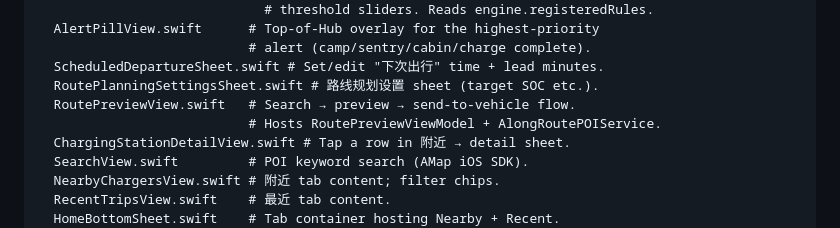
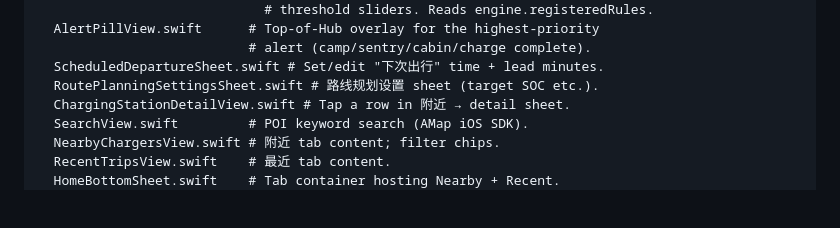
Before and after one commit to jack91620/TePlanner, a Markdown page: CLAUDE.md, the part around the change. Drawn GitHub-style; blank space fills up the shorter version.

Commit message:
chore(ops): remove stale RoutePreviewView ref from CLAUDE.md
Doc drift caught by daily review — RoutePreviewView.swift was deleted
in 2741551 (drawer renders all route states) but the file map still
listed it.

Co-Authored-By: Claude Opus 4.7 (1M context) <noreply@anthropic.com>

```diff
--- a/CLAUDE.md
+++ b/CLAUDE.md
@@ -65,8 +65,6 @@ TePlannerApp/              # iOS app target (driven by project.yml).
                            # alert (camp/sentry/cabin/charge complete).
   ScheduledDepartureSheet.swift # Set/edit "下次出行" time + lead minutes.
   RoutePlanningSettingsSheet.swift # 路线规划设置 sheet (target SOC etc.).
-  RoutePreviewView.swift   # Search → preview → send-to-vehicle flow.
-                           # Hosts RoutePreviewViewModel + AlongRoutePOIService.
   ChargingStationDetailView.swift # Tap a row in 附近 → detail sheet.
   SearchView.swift         # POI keyword search (AMap iOS SDK).
   NearbyChargersView.swift # 附近 tab content; filter chips.
```
